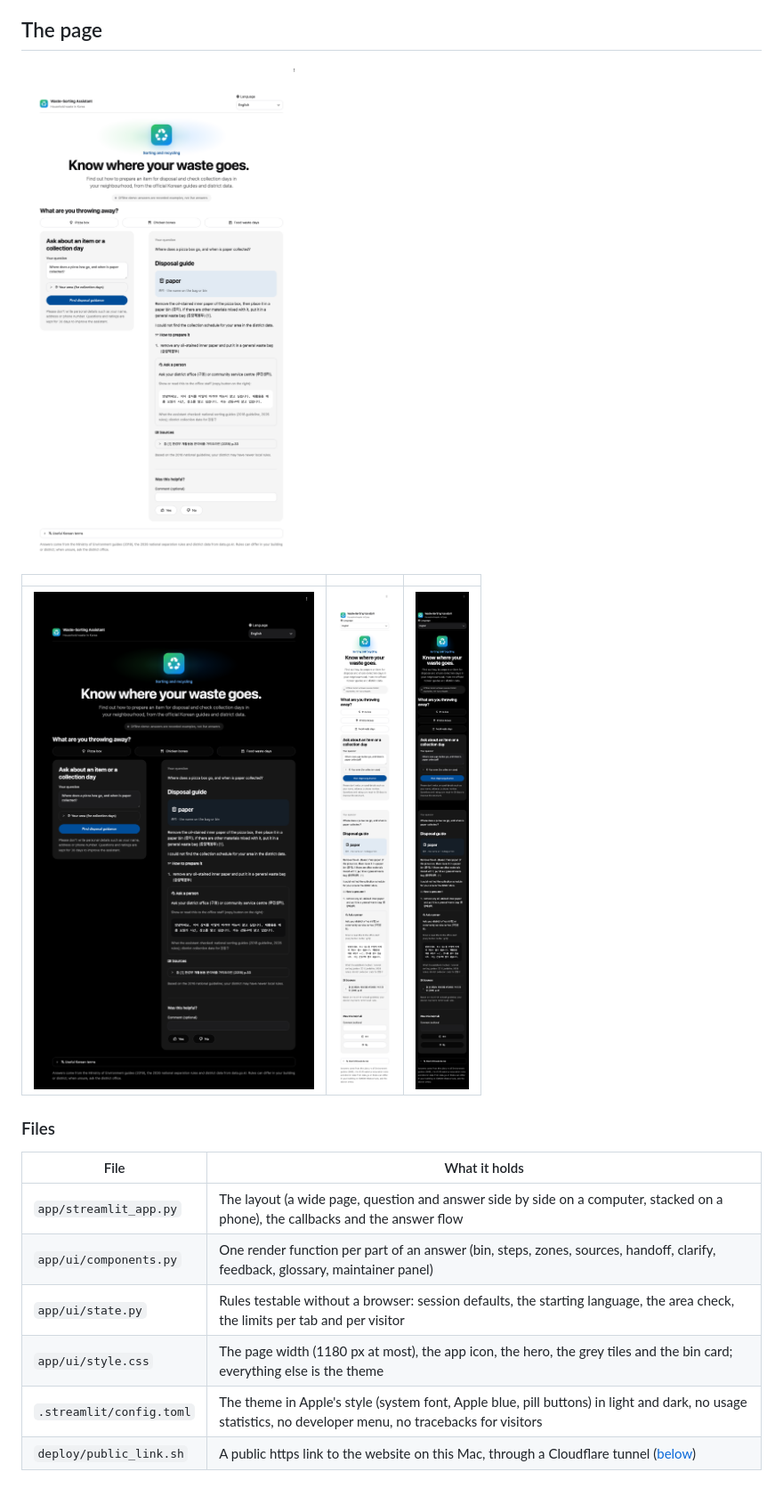
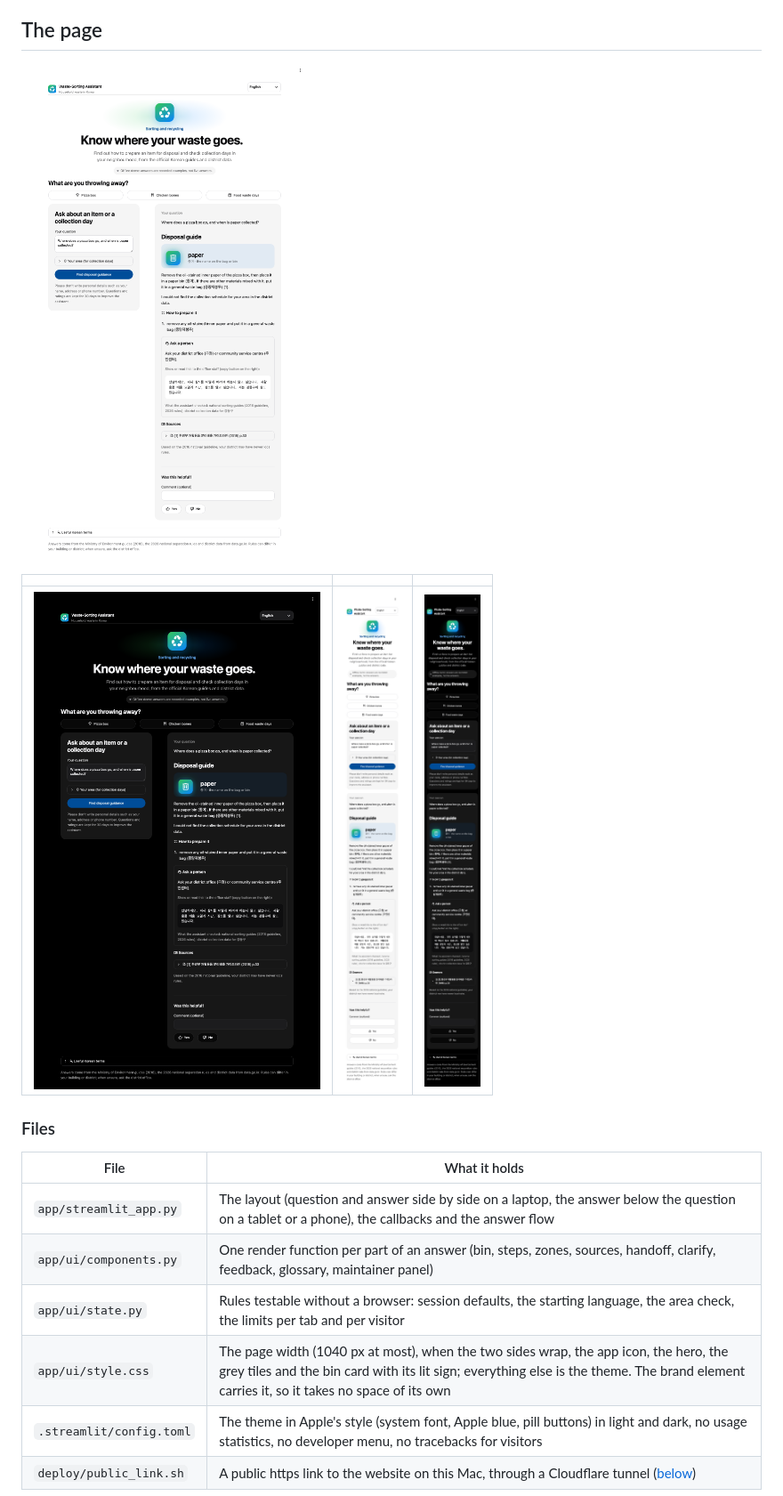
Before and after one commit to shukurulloAI/202620HY33390_GenAI_application_system_design, a Markdown page: docs/WEBSITE.md, the part around one of its changes. Shown at 89% size. GitHub-like rendering; pictures changed too: docs/figures/website_desktop_dark.png, docs/figures/website_desktop_light.png, docs/figures/website_phone_dark.png.

```diff
--- a/docs/WEBSITE.md
+++ b/docs/WEBSITE.md
@@ -102,10 +102,10 @@ for exists.
 
 | File | What it holds |
 |---|---|
-| `app/streamlit_app.py` | The layout (a wide page, question and answer side by side on a computer, stacked on a phone), the callbacks and the answer flow |
+| `app/streamlit_app.py` | The layout (question and answer side by side on a laptop, the answer below the question on a tablet or a phone), the callbacks and the answer flow |
 | `app/ui/components.py` | One render function per part of an answer (bin, steps, zones, sources, handoff, clarify, feedback, glossary, maintainer panel) |
 | `app/ui/state.py` | Rules testable without a browser: session defaults, the starting language, the area check, the limits per tab and per visitor |
-| `app/ui/style.css` | The page width (1180 px at most), the app icon, the hero, the grey tiles and the bin card; everything else is the theme |
+| `app/ui/style.css` | The page width (1040 px at most), when the two sides wrap, the app icon, the hero, the grey tiles and the bin card with its lit sign; everything else is the theme. The brand element carries it, so it takes no space of its own |
 | `.streamlit/config.toml` | The theme in Apple's style (system font, Apple blue, pill buttons) in light and dark, no usage statistics, no developer menu, no tracebacks for visitors |
 | `deploy/public_link.sh` | A public https link to the website on this Mac, through a Cloudflare tunnel ([below](#a-public-link-from-this-mac)) |
 
```
Also changed, not shown: other parts of docs/WEBSITE.md (+9 -2 lines), README.md (+2 -0 lines), 6 other files.
